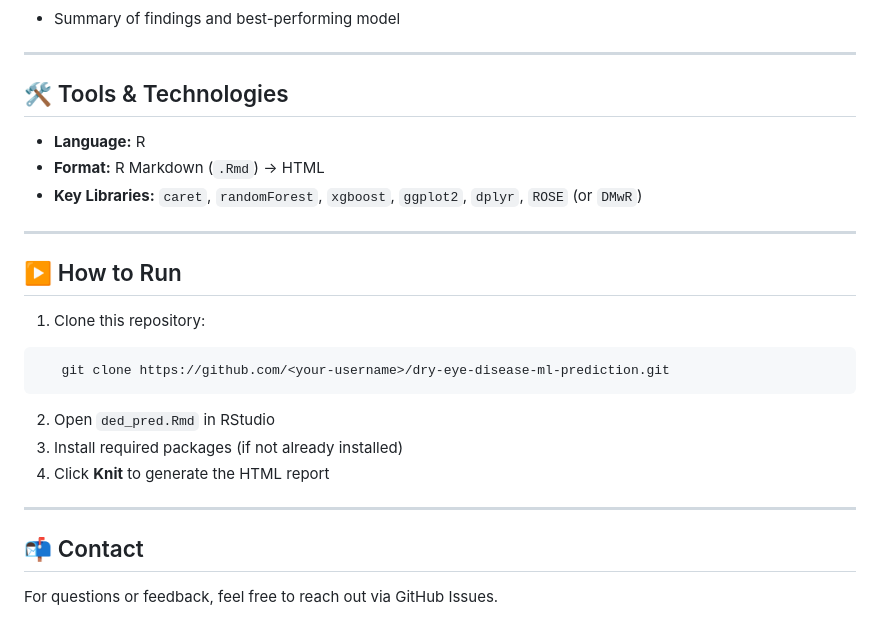
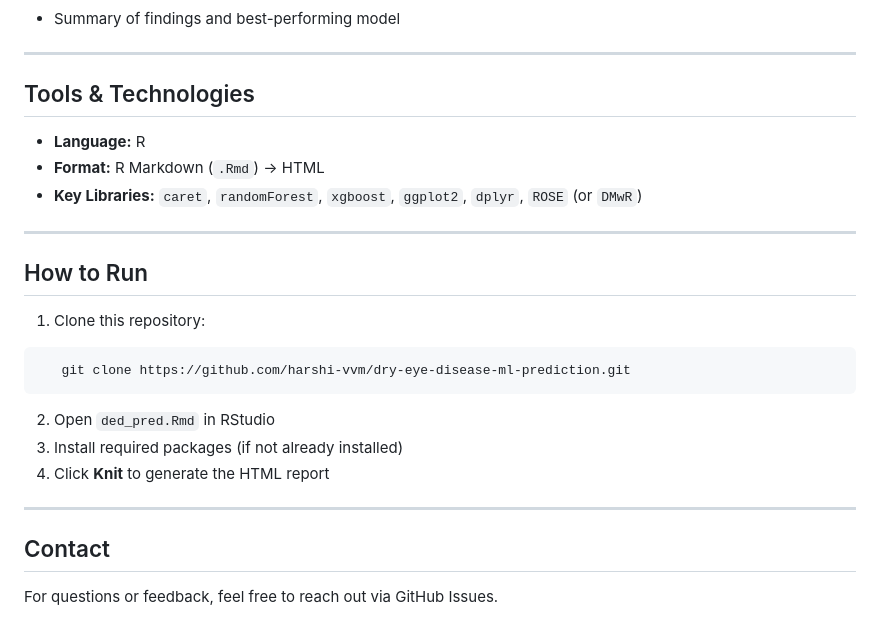
Before and after one commit to harshi-vvm/dry-eye-disease-ml-prediction, a Markdown page: README.md, the part around the change. Rendered like a GitHub page.

````diff
--- a/README.md
+++ b/README.md
@@ -75,7 +75,7 @@ The analysis addresses class imbalance, evaluates multiple ML models, and culmin
 
 ---
 
-## 🛠️ Tools & Technologies
+##  Tools & Technologies
 
 - **Language:** R
 - **Format:** R Markdown (`.Rmd`) → HTML
@@ -83,11 +83,11 @@ The analysis addresses class imbalance, evaluates multiple ML models, and culmin
 
 ---
 
-## ▶️ How to Run
+## How to Run
 
 1. Clone this repository:
 ```bash
-   git clone https://github.com/<your-username>/dry-eye-disease-ml-prediction.git
+   git clone https://github.com/harshi-vvm/dry-eye-disease-ml-prediction.git
 ```
 2. Open `ded_pred.Rmd` in RStudio
 3. Install required packages (if not already installed)
@@ -96,6 +96,6 @@ The analysis addresses class imbalance, evaluates multiple ML models, and culmin
 ---
 
 
-## 📬 Contact
+## Contact
 
 For questions or feedback, feel free to reach out via GitHub Issues.
````
